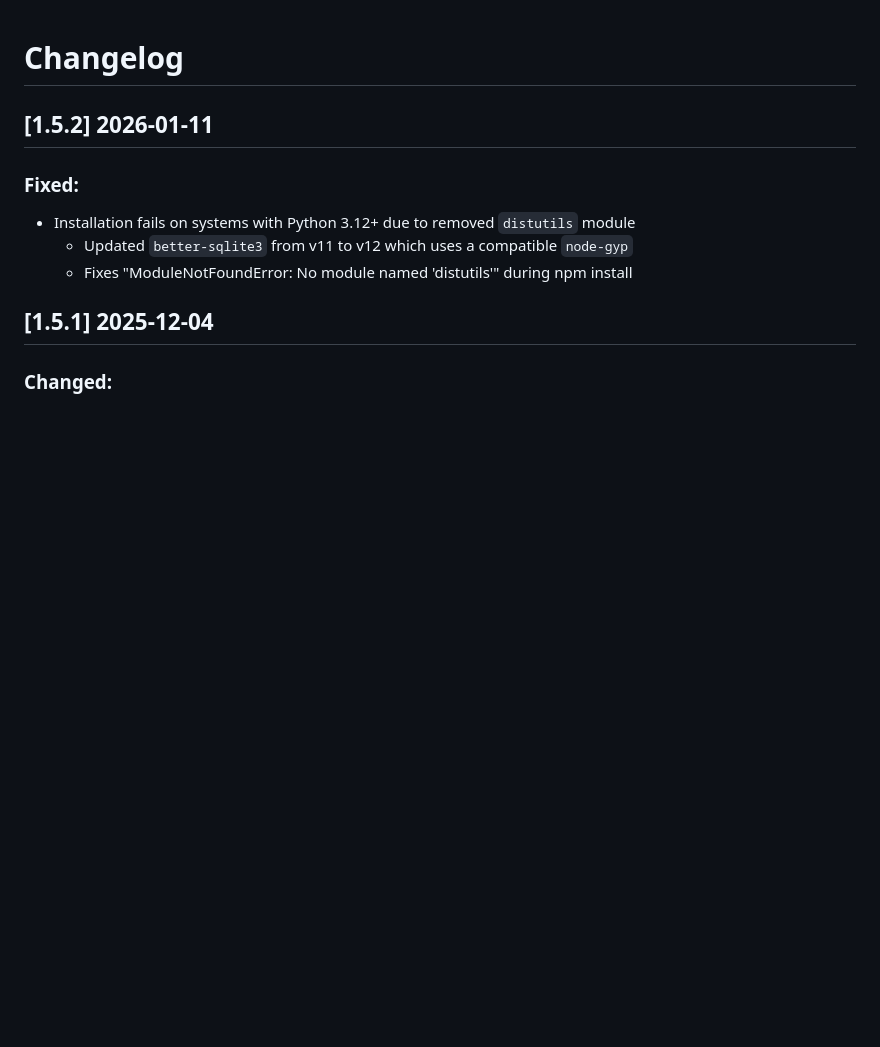
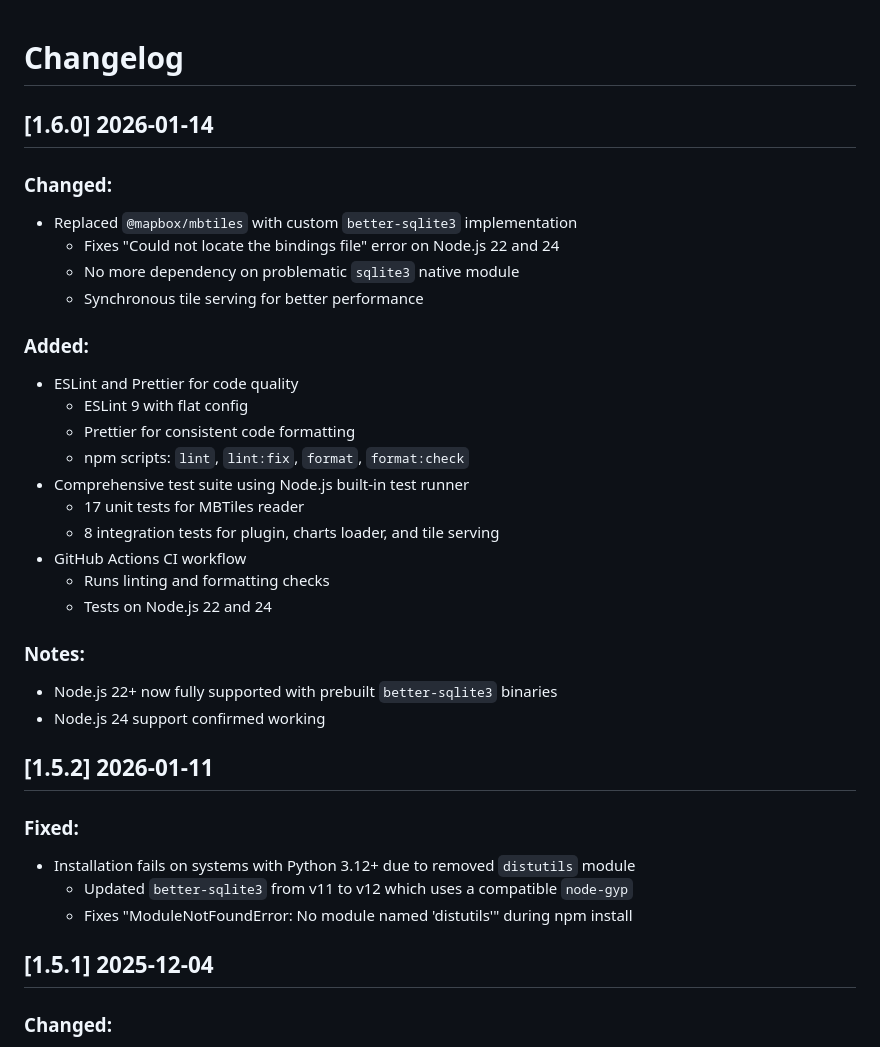
Before and after one commit to dirkwa/signalk-charts-provider-simple, a Markdown page: CHANGELOG.md, the part around the change. Drawn GitHub-style; blank space fills up the shorter version.

Commit message:
Update CHANGELOG for v1.6.0 release

```diff
--- a/CHANGELOG.md
+++ b/CHANGELOG.md
@@ -1,4 +1,27 @@
 # Changelog
+
+## [1.6.0] 2026-01-14
+### Changed:
+- Replaced `@mapbox/mbtiles` with custom `better-sqlite3` implementation
+  - Fixes "Could not locate the bindings file" error on Node.js 22 and 24
+  - No more dependency on problematic `sqlite3` native module
+  - Synchronous tile serving for better performance
+
+### Added:
+- ESLint and Prettier for code quality
+  - ESLint 9 with flat config
+  - Prettier for consistent code formatting
+  - npm scripts: `lint`, `lint:fix`, `format`, `format:check`
+- Comprehensive test suite using Node.js built-in test runner
+  - 17 unit tests for MBTiles reader
+  - 8 integration tests for plugin, charts loader, and tile serving
+- GitHub Actions CI workflow
+  - Runs linting and formatting checks
+  - Tests on Node.js 22 and 24
+
+### Notes:
+- Node.js 22+ now fully supported with prebuilt `better-sqlite3` binaries
+- Node.js 24 support confirmed working
 
 ## [1.5.2] 2026-01-11
 ### Fixed:
```
